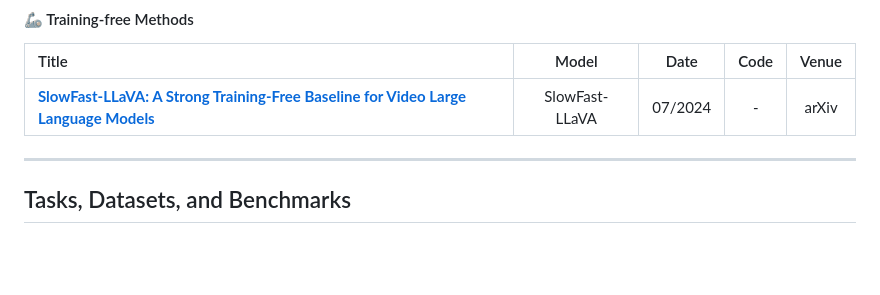
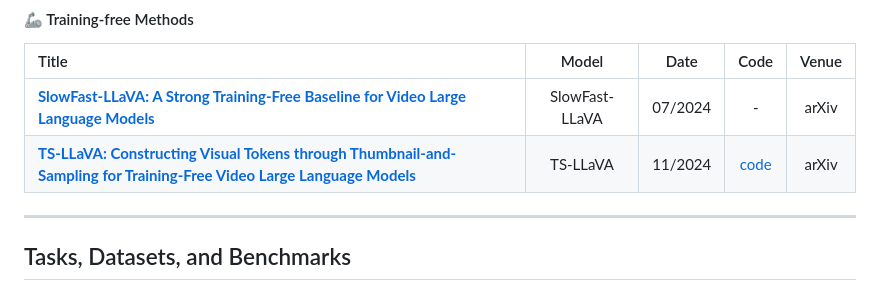
Before and after one commit to yunlong10/Awesome-LLMs-for-Video-Understanding, a Markdown page: README.md, the part around the change. Drawn GitHub-style; blank space fills up the shorter version.

Commit message:
Add TS-LLaVA

```diff
--- a/README.md
+++ b/README.md
@@ -353,7 +353,7 @@ If you find our survey useful for your research, please cite the following paper
 | Title                                                        |        Model        |  Date   | Code | Venue |
 | :----------------------------------------------------------- | :-----------------: | :-----: | :--: | :---: |
 | [**SlowFast-LLaVA: A Strong Training-Free Baseline for Video Large Language Models**](https://arxiv.org/abs/2407.15841) |   SlowFast-LLaVA    | 07/2024 |  -   | arXiv |
-
+| [**TS-LLaVA: Constructing Visual Tokens through Thumbnail-and-Sampling for Training-Free Video Large Language Models**](https://arxiv.org/abs/2411.11066) | TS-LLaVA | 11/2024 | [code](https://github.com/tingyu215/TS-LLaVA) | arXiv |
 
 ---
 
```
